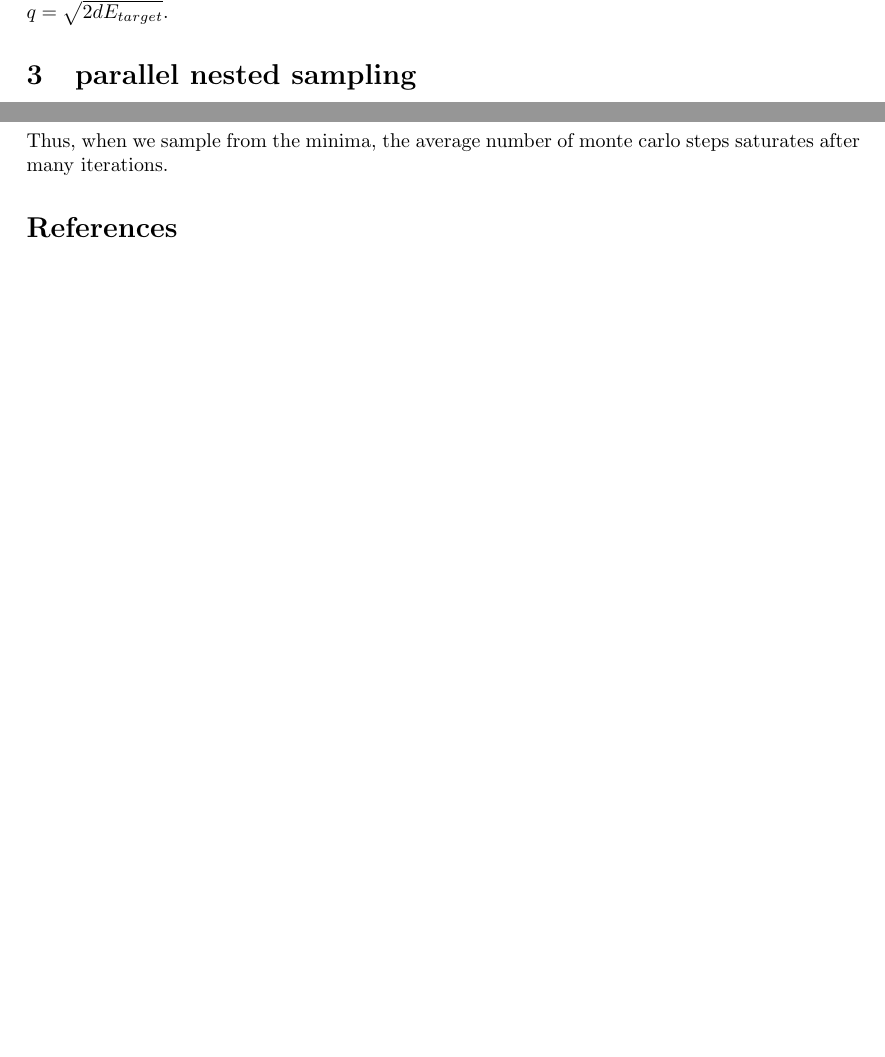
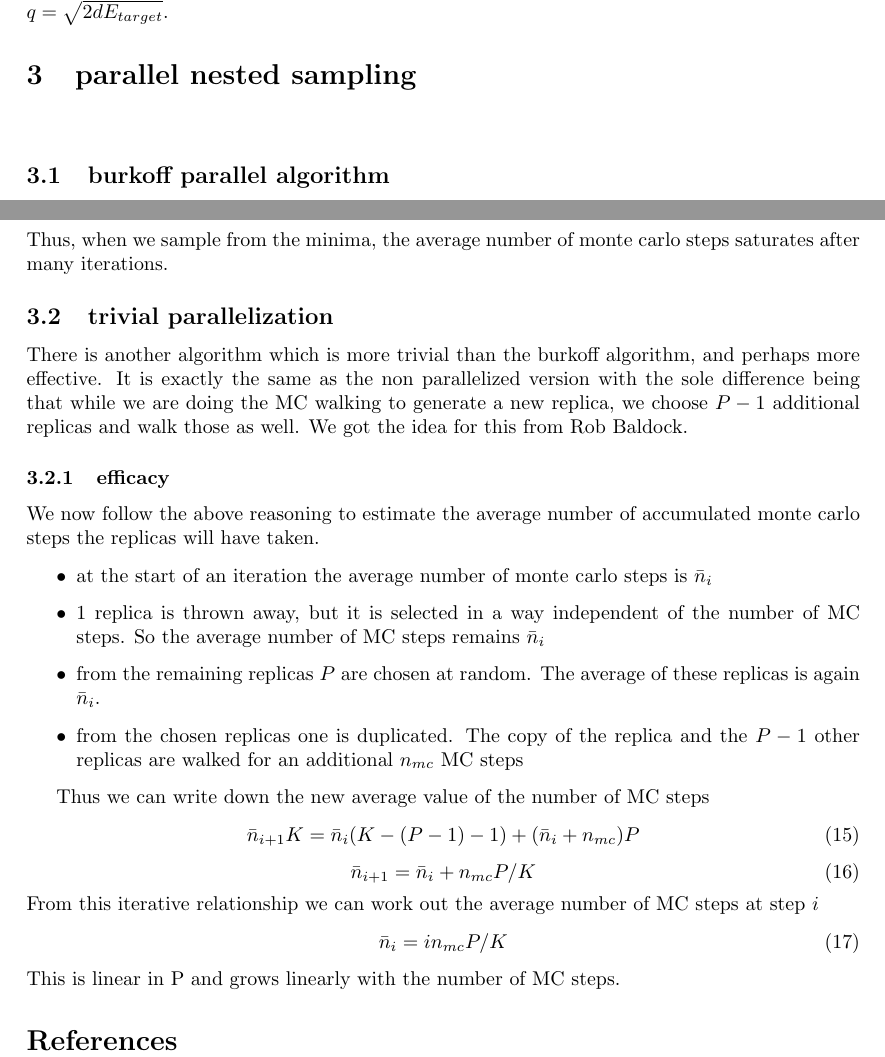
Before and after one commit to js850/nested_sampling, a LaTeX document (notes/notes.tex): two parts of pages 3 and 4 of 4, joined at a grey line, cut so that both start at the same text, the shorter picture padded with empty space. Compiled offline with pdfLaTeX; a missing bibliography style is replaced by a similar one.

Commit message:
update notes for new parallel routine

```diff
--- a/notes/notes.tex
+++ b/notes/notes.tex
@@ -174,7 +174,10 @@ and set $q = \sqrt{2 dE_{target}}$.
 
 \section{parallel nested sampling}
 
-Nested sampling can be parallelized to run on P cores very easily.
+~
+\subsection{burkoff parallel algorithm}
+
+Nested sampling can be parallelized to run on P cores very easily \cite{burkoff.2012}.
 At every step we
 
 \begin{enumerate}
@@ -263,6 +268,47 @@ steady state can be worked out by setting $\bar{n}_{i+1} = \bar{n}_i$
 Thus, when we sample from the minima, the average number of monte carlo steps saturates
 after many iterations.
 
+\subsection{trivial parallelization}
+
+There is another algorithm which is more trivial than the burkoff algorithm, and perhaps more effective.
+It is exactly the same as the non parallelized version with the sole difference being that while
+we are doing the MC walking to generate a new replica, we choose $P-1$
+additional replicas and walk those as well.  We got the idea for this from Rob Baldock.
+
+\subsubsection{efficacy}
+
+We now follow the above reasoning to estimate the average number of accumulated monte carlo steps
+the replicas will have taken.
+
+\begin{itemize}
+  \item at the start of an iteration the average number of monte carlo steps is $\bar{n}_i$
+
+  \item 1 replica is thrown away, but it is selected in a way independent of the
+    number of MC steps.  So the average number of MC steps remains $\bar{n}_i$
+
+  \item from the remaining replicas $P$ are chosen at random.  The average of these
+    replicas is again $\bar{n}_i$.
+
+  \item from the chosen replicas one is duplicated. The copy of the replica and
+    the $P-1$ other replicas are  walked for an additional $n_{mc}$ MC steps
+\end{itemize}
+
+Thus we can write down the new average value of the number of MC steps
+\begin{equation}
+  \bar{n}_{i+1} K = \bar{n}_i  (K - (P-1)-1) + (\bar{n}_i + n_{mc}) P
+\end{equation}
+\begin{equation}
+  \bar{n}_{i+1} = \bar{n}_i  +  n_{mc} P / K
+  \label{eqn:par_iter}
+\end{equation}
+From this iterative relationship we can work out the average number of
+MC steps at step $i$
+\begin{equation}
+  \bar{n}_{i} = i n_{mc} P / K
+\end{equation}
+This is linear in P and grows linearly with the number of MC steps.
+
+
 \bibliography{jakes_biblio}
 
 \end{document}
```
Also changed, not shown: notes/notes.tex (4 more changed lines).
